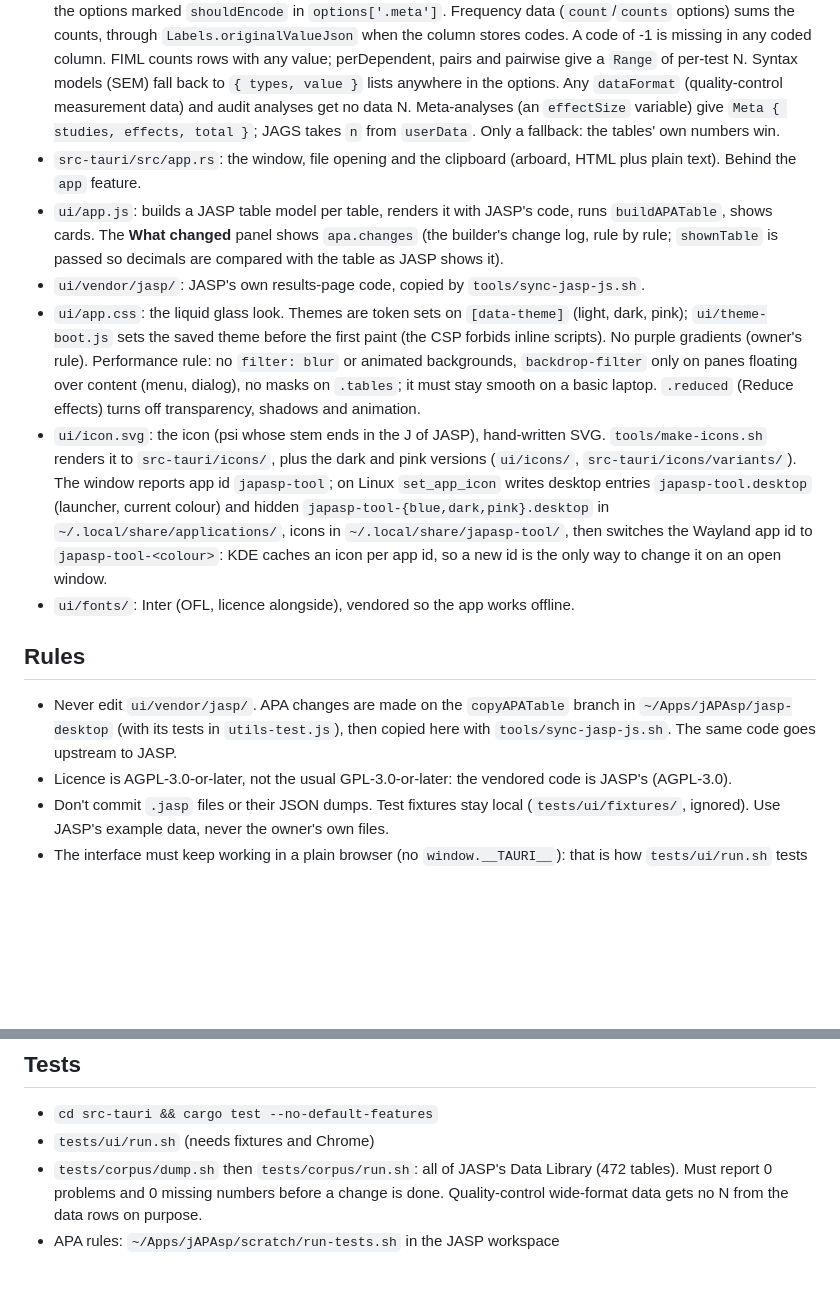
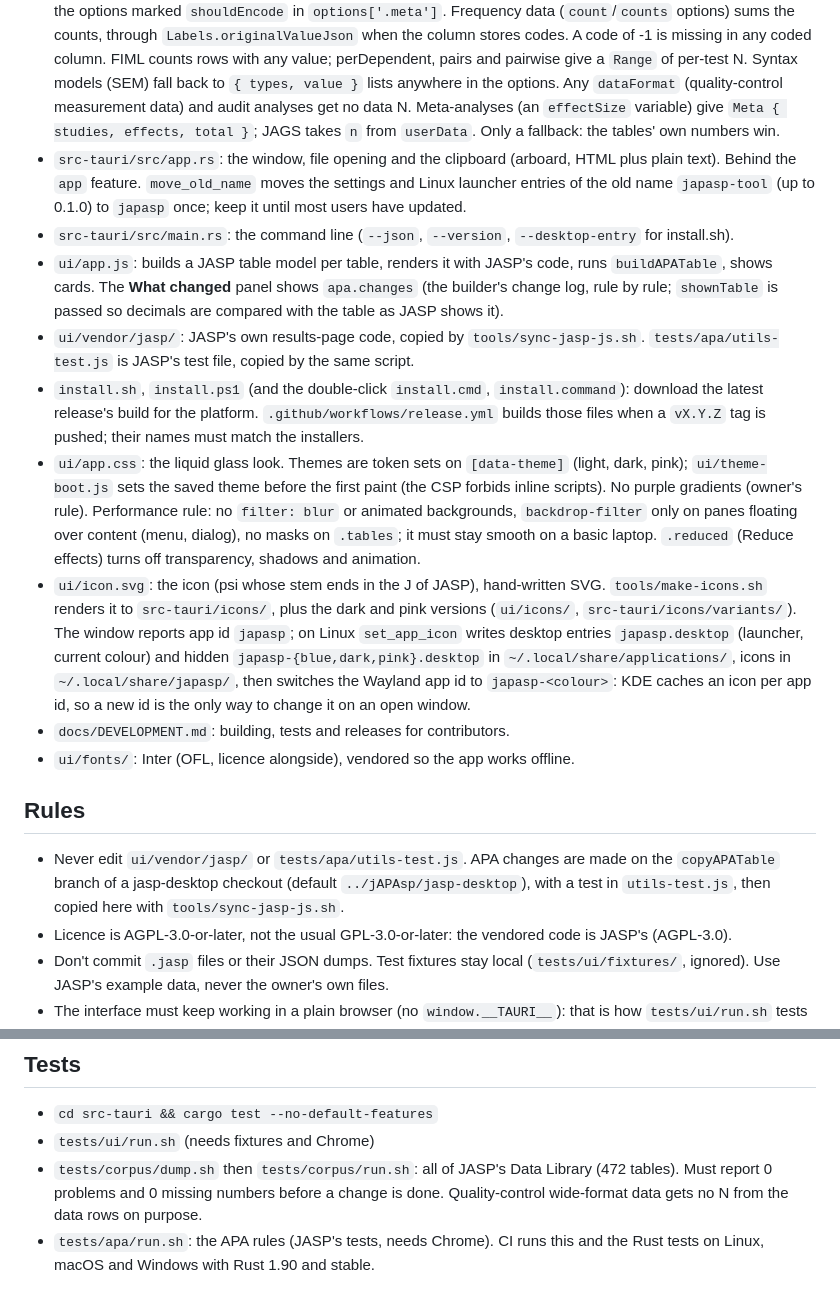
Before and after one commit to onetrickpony1/coralline, a Markdown page: AGENTS.md, 2 parts joined by grey strips. Rendered like a GitHub page; blank space fills up the shorter version.

```diff
--- a/AGENTS.md
+++ b/AGENTS.md
@@ -7,16 +7,19 @@ General rules are in the owner's dev-conventions. This file holds only this proj
 
 - `src-tauri/src/jasp.rs`: reads `analyses.json` from the `.jasp` zip and lists each analysis's tables in `.meta` order (the JSON keys are sorted, so key order is wrong).
 - `src-tauri/src/data.rs`: counts N from `internal.sqlite` (table `DataSet_<id>`, columns `Column_<Columns.id>`, `Filter_<id>` = 1 for included rows, missing = NULL or INT_MIN). Variables come from the options marked `shouldEncode` in `options['.meta']`. Frequency data (`count`/`counts` options) sums the counts, through `Labels.originalValueJson` when the column stores codes. A code of -1 is missing in any coded column. FIML counts rows with any value; perDependent, pairs and pairwise give a `Range` of per-test N. Syntax models (SEM) fall back to `{ types, value }` lists anywhere in the options. Any `dataFormat` (quality-control measurement data) and audit analyses get no data N. Meta-analyses (an `effectSize` variable) give `Meta { studies, effects, total }`; JAGS takes `n` from `userData`. Only a fallback: the tables' own numbers win.
-- `src-tauri/src/app.rs`: the window, file opening and the clipboard (arboard, HTML plus plain text). Behind the `app` feature.
+- `src-tauri/src/app.rs`: the window, file opening and the clipboard (arboard, HTML plus plain text). Behind the `app` feature. `move_old_name` moves the settings and Linux launcher entries of the old name `japasp-tool` (up to 0.1.0) to `japasp` once; keep it until most users have updated.
+- `src-tauri/src/main.rs`: the command line (`--json`, `--version`, `--desktop-entry` for install.sh).
 - `ui/app.js`: builds a JASP table model per table, renders it with JASP's code, runs `buildAPATable`, shows cards. The **What changed** panel shows `apa.changes` (the builder's change log, rule by rule; `shownTable` is passed so decimals are compared with the table as JASP shows it).
-- `ui/vendor/jasp/`: JASP's own results-page code, copied by `tools/sync-jasp-js.sh`.
+- `ui/vendor/jasp/`: JASP's own results-page code, copied by `tools/sync-jasp-js.sh`. `tests/apa/utils-test.js` is JASP's test file, copied by the same script.
+- `install.sh`, `install.ps1` (and the double-click `install.cmd`, `install.command`): download the latest release's build for the platform. `.github/workflows/release.yml` builds those files when a `vX.Y.Z` tag is pushed; their names must match the installers.
 - `ui/app.css`: the liquid glass look. Themes are token sets on `[data-theme]` (light, dark, pink); `ui/theme-boot.js` sets the saved theme before the first paint (the CSP forbids inline scripts). No purple gradients (owner's rule). Performance rule: no `filter: blur` or animated backgrounds, `backdrop-filter` only on panes floating over content (menu, dialog), no masks on `.tables`; it must stay smooth on a basic laptop. `.reduced` (Reduce effects) turns off transparency, shadows and animation.
-- `ui/icon.svg`: the icon (psi whose stem ends in the J of JASP), hand-written SVG. `tools/make-icons.sh` renders it to `src-tauri/icons/`, plus the dark and pink versions (`ui/icons/`, `src-tauri/icons/variants/`). The window reports app id `japasp-tool`; on Linux `set_app_icon` writes desktop entries `japasp-tool.desktop` (launcher, current colour) and hidden `japasp-tool-{blue,dark,pink}.desktop` in `~/.local/share/applications/`, icons in `~/.local/share/japasp-tool/`, then switches the Wayland app id to `japasp-tool-<colour>`: KDE caches an icon per app id, so a new id is the only way to change it on an open window.
+- `ui/icon.svg`: the icon (psi whose stem ends in the J of JASP), hand-written SVG. `tools/make-icons.sh` renders it to `src-tauri/icons/`, plus the dark and pink versions (`ui/icons/`, `src-tauri/icons/variants/`). The window reports app id `japasp`; on Linux `set_app_icon` writes desktop entries `japasp.desktop` (launcher, current colour) and hidden `japasp-{blue,dark,pink}.desktop` in `~/.local/share/applications/`, icons in `~/.local/share/japasp/`, then switches the Wayland app id to `japasp-<colour>`: KDE caches an icon per app id, so a new id is the only way to change it on an open window.
+- `docs/DEVELOPMENT.md`: building, tests and releases for contributors.
 - `ui/fonts/`: Inter (OFL, licence alongside), vendored so the app works offline.
 
 ## Rules
 
-- Never edit `ui/vendor/jasp/`. APA changes are made on the `copyAPATable` branch in `~/Apps/jAPAsp/jasp-desktop` (with its tests in `utils-test.js`), then copied here with `tools/sync-jasp-js.sh`. The same code goes upstream to JASP.
+- Never edit `ui/vendor/jasp/` or `tests/apa/utils-test.js`. APA changes are made on the `copyAPATable` branch of a jasp-desktop checkout (default `../jAPAsp/jasp-desktop`), with a test in `utils-test.js`, then copied here with `tools/sync-jasp-js.sh`.
 - Licence is AGPL-3.0-or-later, not the usual GPL-3.0-or-later: the vendored code is JASP's (AGPL-3.0).
 - Don't commit `.jasp` files or their JSON dumps. Test fixtures stay local (`tests/ui/fixtures/`, ignored). Use JASP's example data, never the owner's own files.
 - The interface must keep working in a plain browser (no `window.__TAURI__`): that is how `tests/ui/run.sh` tests it.
@@ -27,4 +30,4 @@ General rules are in the owner's dev-conventions. This file holds only this proj
 - `cd src-tauri && cargo test --no-default-features`
 - `tests/ui/run.sh` (needs fixtures and Chrome)
 - `tests/corpus/dump.sh` then `tests/corpus/run.sh`: all of JASP's Data Library (472 tables). Must report 0 problems and 0 missing numbers before a change is done. Quality-control wide-format data gets no N from the data rows on purpose.
-- APA rules: `~/Apps/jAPAsp/scratch/run-tests.sh` in the JASP workspace
+- `tests/apa/run.sh`: the APA rules (JASP's tests, needs Chrome). CI runs this and the Rust tests on Linux, macOS and Windows with Rust 1.90 and stable.
```
Also changed, not shown: CHANGELOG.md (+2 -0 lines), README.md (+21 -24 lines), docs/DEVELOPMENT.md (added, +28 -0 lines), docs/screenshot.png.
